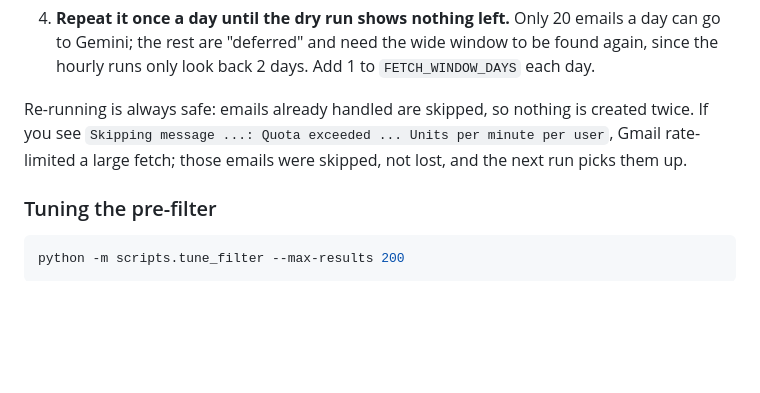
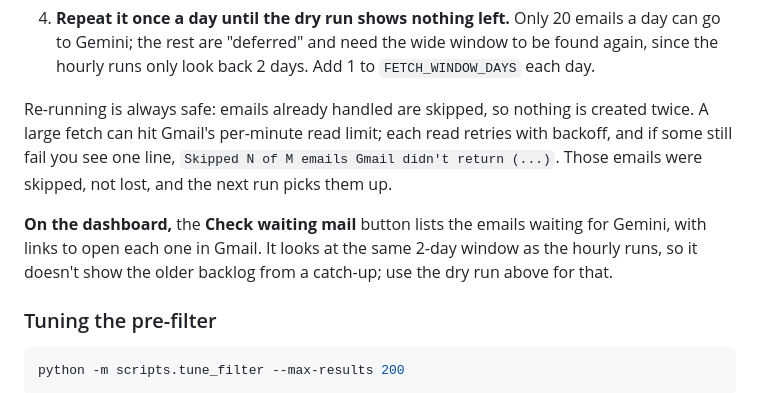
Before and after one commit to sweksha-cloud/todue-relay, a Markdown page: README.md, the part around the change. Drawn GitHub-style; blank space fills up the shorter version.

Commit message:
README: new rate-limit message; the dashboard's waiting list

```diff
--- a/README.md
+++ b/README.md
@@ -238,9 +238,14 @@ both settings for one manual run:
    since the hourly runs only look back 2 days. Add 1 to `FETCH_WINDOW_DAYS` each day.
 
 Re-running is always safe: emails already handled are skipped, so nothing is created
-twice. If you see `Skipping message ...: Quota exceeded ... Units per minute per user`,
-Gmail rate-limited a large fetch; those emails were skipped, not lost, and the next
-run picks them up.
+twice. A large fetch can hit Gmail's per-minute read limit; each read retries with
+backoff, and if some still fail you see one line, `Skipped N of M emails Gmail didn't
+return (...)`. Those emails were skipped, not lost, and the next run picks them up.
+
+**On the dashboard,** the **Check waiting mail** button lists the emails waiting for
+Gemini, with links to open each one in Gmail. It looks at the same 2-day window as the
+hourly runs, so it doesn't show the older backlog from a catch-up; use the dry run above
+for that.
 
 ### Tuning the pre-filter
 
```
